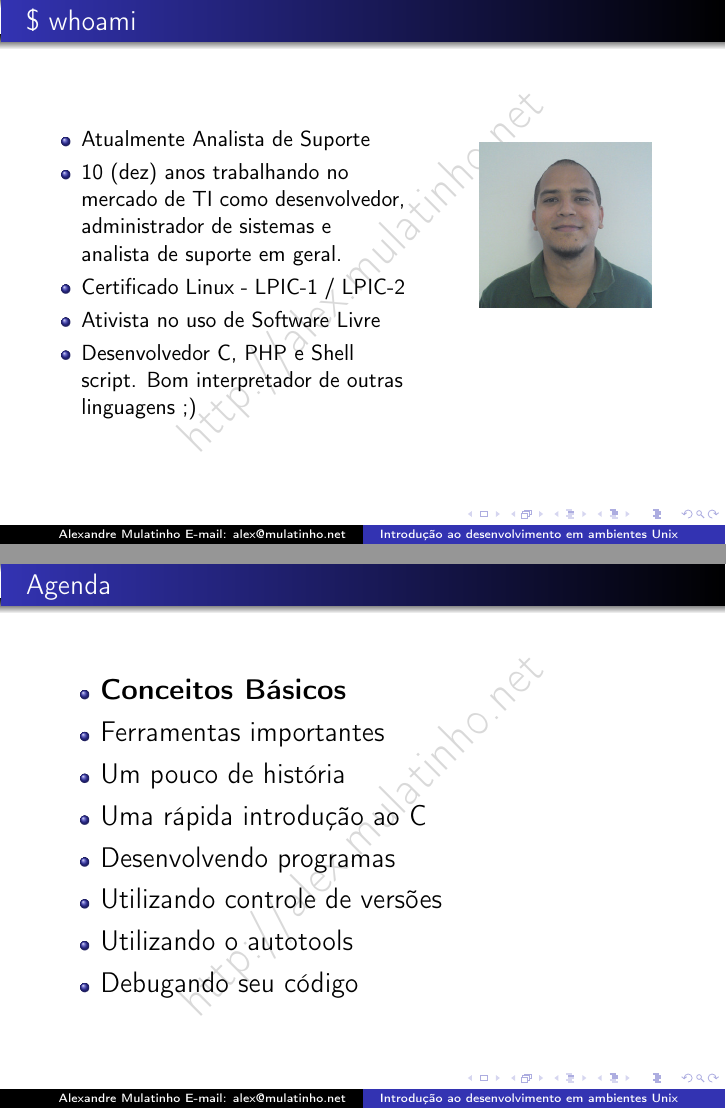
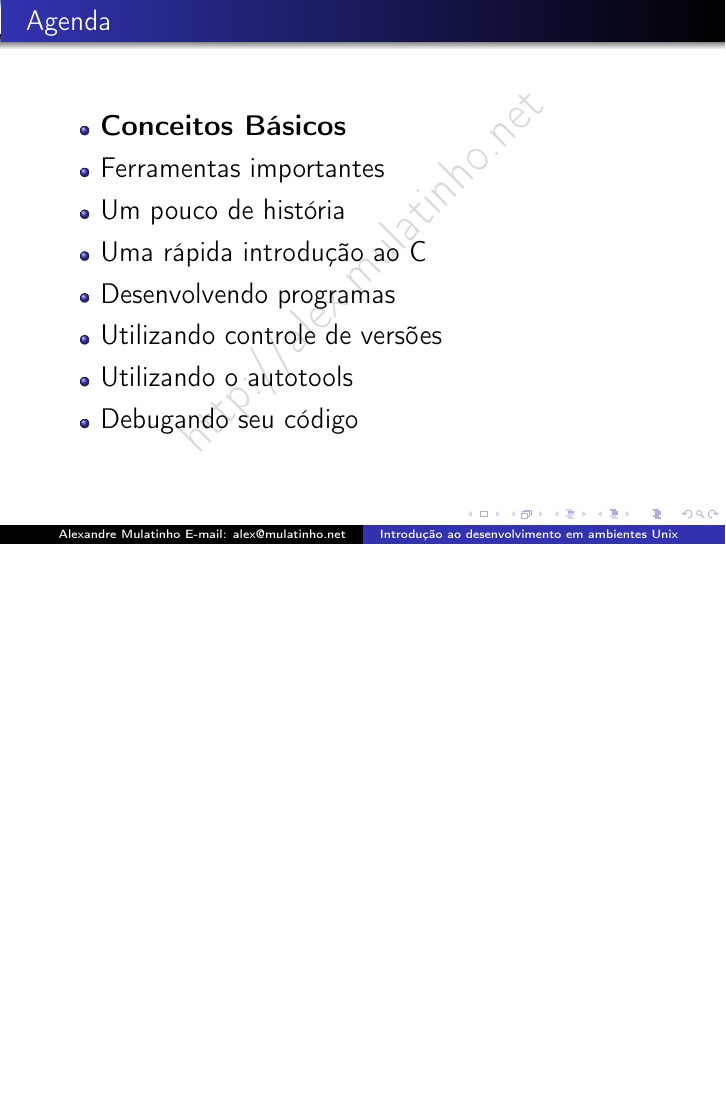
Before and after one commit to mulatinho/docs, LaTeX slides (c_basics/c_basics.tex): pages 3 and 4 of 50 before the commit and page 3 of 49 after it, the two joined at a grey line, the shorter picture padded with empty space. Compiled offline with pdfLaTeX; the source files are stored in an older character set and shown here as Unicode.

Commit message:
forget about me, just in case of events

```diff
--- a/c_basics/c_basics.tex
+++ b/c_basics/c_basics.tex
@@ -48,26 +48,26 @@
 	\end{columns}
 \end{frame}
 
-\begin{frame}
-	\frametitle{\$ whoami}
-	\begin{columns}[T]
-		\begin{column}{0.6\linewidth}
-			\begin{itemize}
-				\item Atualmente Analista de Suporte
-				\item 10 (dez) anos trabalhando no mercado de TI como desenvolvedor,
-				administrador de sistemas e analista de suporte em geral.
-				\item Certificado Linux - LPIC-1 / LPIC-2
-				\item Ativista no uso de Software Livre
-				\item Desenvolvedor C, PHP e Shell script. Bom interpretador de outras linguagens ;)
-			\end{itemize}
-		\end{column}
-		\begin{column}{0.4\linewidth}
-			\begin{figure}
-				\includegraphics[width=0.7\textwidth]{imgs/mlt.jpg}
-			\end{figure}
-		\end{column}
-	\end{columns}
-\end{frame}
+%\begin{frame}
+%	\frametitle{\$ whoami}
+%	\begin{columns}[T]
+%		\begin{column}{0.6\linewidth}
+%			\begin{itemize}
+%				\item Atualmente Analista de Suporte
+%				\item 10 (dez) anos trabalhando no mercado de TI como desenvolvedor,
+%				administrador de sistemas e analista de suporte em geral.
+%				\item Certificado Linux - LPIC-1 / LPIC-2
+%				\item Ativista no uso de Software Livre
+%				\item Desenvolvedor C, PHP e Shell script. Bom interpretador de outras linguagens ;)
+%			\end{itemize}
+%		\end{column}
+%		\begin{column}{0.4\linewidth}
+%			\begin{figure}
+%				\includegraphics[width=0.7\textwidth]{imgs/mlt.jpg}
+%			\end{figure}
+%		\end{column}
+%	\end{columns}
+%\end{frame}
 
 \begin{frame}
 	\frametitle{Agenda}
```
